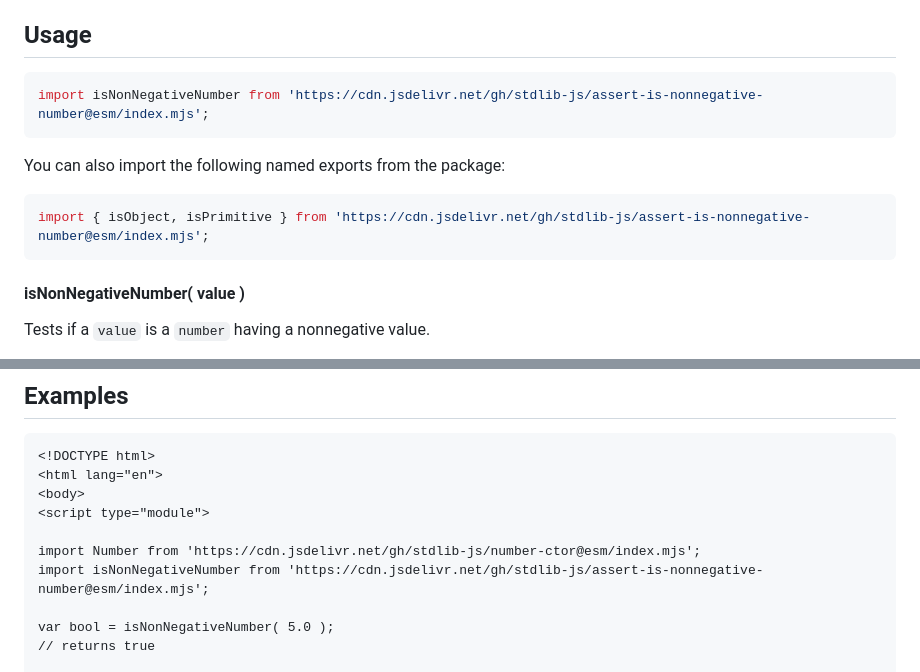
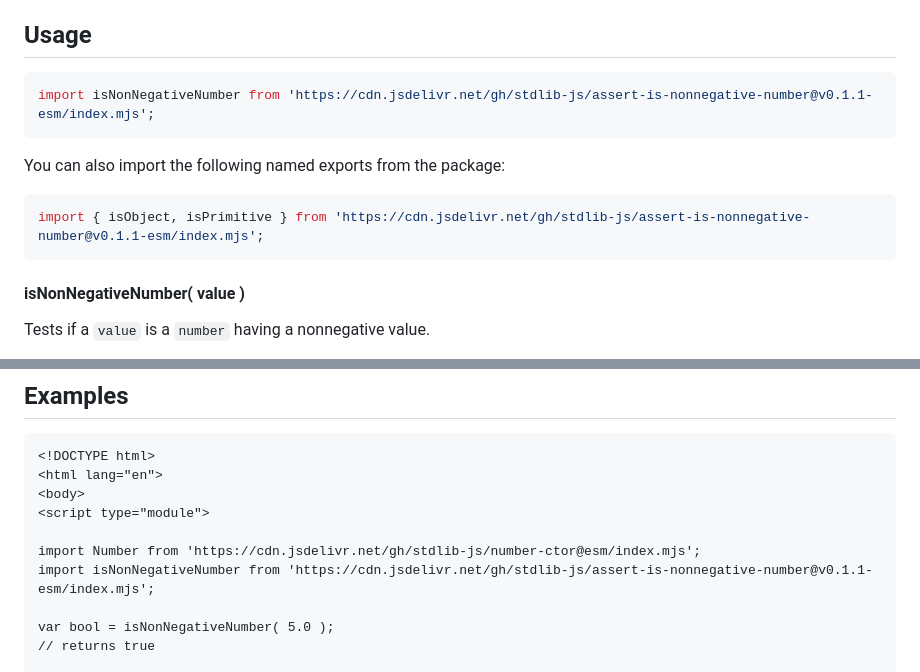
Before and after one commit to stdlib-js/assert-is-nonnegative-number, a Markdown page: README.md, 2 parts joined by grey strips. Rendered like a GitHub page.

Commit message:
Update README.md for ESM bundle v0.1.1

````diff
--- a/README.md
+++ b/README.md
@@ -42,13 +42,13 @@ limitations under the License.
 ## Usage
 
 ```javascript
-import isNonNegativeNumber from 'https://cdn.jsdelivr.net/gh/stdlib-js/assert-is-nonnegative-number@esm/index.mjs';
+import isNonNegativeNumber from 'https://cdn.jsdelivr.net/gh/stdlib-js/assert-is-nonnegative-number@v0.1.1-esm/index.mjs';
 ```
 
 You can also import the following named exports from the package:
 
 ```javascript
-import { isObject, isPrimitive } from 'https://cdn.jsdelivr.net/gh/stdlib-js/assert-is-nonnegative-number@esm/index.mjs';
+import { isObject, isPrimitive } from 'https://cdn.jsdelivr.net/gh/stdlib-js/assert-is-nonnegative-number@v0.1.1-esm/index.mjs';
 ```
 
 #### isNonNegativeNumber( value )
@@ -127,7 +127,7 @@ bool = isNonNegativeNumber.isObject( new Number( 3.0 ) );
 <script type="module">
 
 import Number from 'https://cdn.jsdelivr.net/gh/stdlib-js/number-ctor@esm/index.mjs';
-import isNonNegativeNumber from 'https://cdn.jsdelivr.net/gh/stdlib-js/assert-is-nonnegative-number@esm/index.mjs';
+import isNonNegativeNumber from 'https://cdn.jsdelivr.net/gh/stdlib-js/assert-is-nonnegative-number@v0.1.1-esm/index.mjs';
 
 var bool = isNonNegativeNumber( 5.0 );
 // returns true
````
